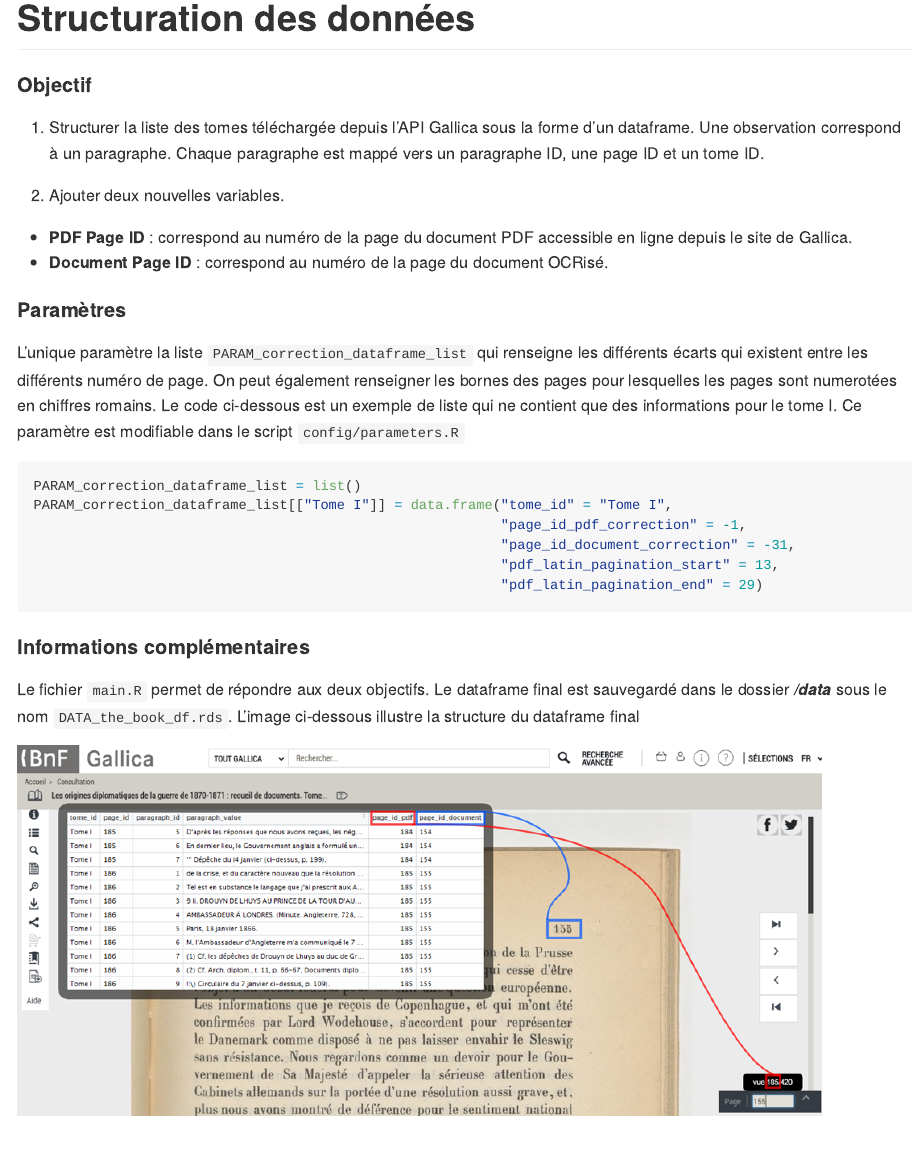
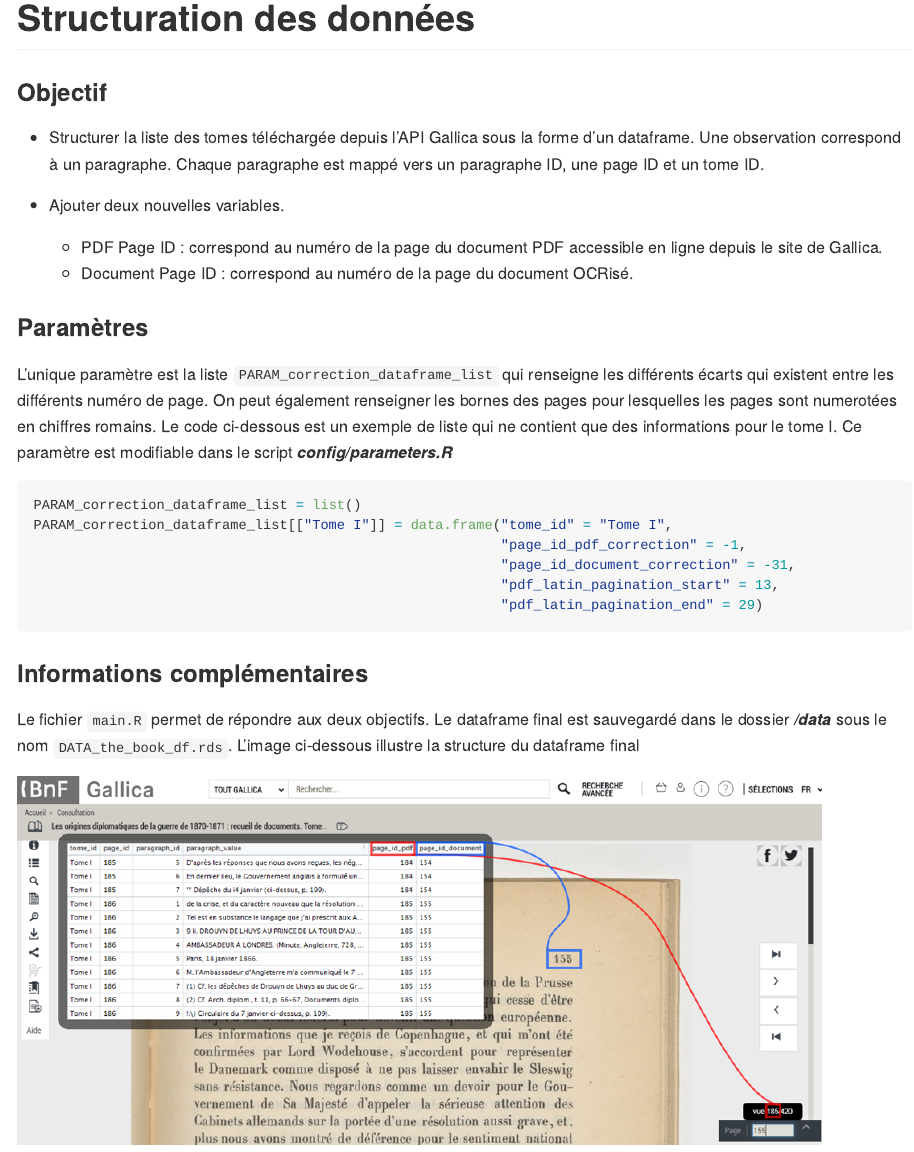
Before and after one commit to giletjaune/diplomatie, an R Markdown document (pro/step2_structuration/README.Rmd): the page in a window 1100 px wide, from its top. Rendered offline with R 4.5, knitr and Pandoc, with nearby package versions.

Commit message:
add some features

````diff
--- a/pro/step2_structuration/README.Rmd
+++ b/pro/step2_structuration/README.Rmd
@@ -11,20 +11,21 @@ knitr::opts_chunk$set(echo = TRUE)
 
 
 
+### Objectif
 
-#### Objectif
+* Structurer la liste des tomes téléchargée depuis l'API Gallica sous la forme d'un dataframe. Une observation correspond à un paragraphe. Chaque paragraphe est mappé vers un paragraphe ID, une page ID et un tome ID.
 
-1. Structurer la liste des tomes téléchargée depuis l'API Gallica sous la forme d'un dataframe. Une observation correspond à un paragraphe. Chaque paragraphe est mappé vers un paragraphe ID, une page ID et un tome ID.
-
-2. Ajouter deux nouvelles variables.
-
-  * **PDF Page ID** : correspond au numéro de la page du document PDF accessible en ligne depuis le site de Gallica.
-  * **Document Page ID** : correspond au numéro de la page du document OCRisé.
+* Ajouter deux nouvelles variables.
+    * PDF Page ID : correspond au numéro de la page du document PDF accessible en ligne depuis le site de Gallica.
+    * Document Page ID : correspond au numéro de la page du document OCRisé.
 
 
-#### Paramètres
 
-L'unique paramètre la liste `PARAM_correction_dataframe_list` qui renseigne les différents écarts qui existent entre les différents numéro de page. On peut également renseigner les bornes des pages pour lesquelles les pages sont numerotées en chiffres romains. Le code ci-dessous est un exemple de liste qui ne contient que des informations pour le tome I. Ce paramètre est modifiable dans le script `config/parameters.R`
+
+
+### Paramètres
+
+L'unique paramètre est la liste `PARAM_correction_dataframe_list` qui renseigne les différents écarts qui existent entre les différents numéro de page. On peut également renseigner les bornes des pages pour lesquelles les pages sont numerotées en chiffres romains. Le code ci-dessous est un exemple de liste qui ne contient que des informations pour le tome I. Ce paramètre est modifiable dans le script **_config/parameters.R_**
 
 ```{r}
 PARAM_correction_dataframe_list = list()
@@ -37,7 +38,7 @@
 
 
 
-#### Informations complémentaires
+### Informations complémentaires
 
 Le fichier `main.R` permet de répondre aux deux objectifs. Le dataframe final est sauvegardé dans le dossier **_/data_** sous le nom `DATA_the_book_df.rds`. L'image ci-dessous illustre la structure du dataframe final
 
--- a/pro/step2_structuration/main.R
+++ b/pro/step2_structuration/main.R
@@ -35,3 +35,7 @@ DATA_the_book_df = DATA_the_book_df[,c("tome_id",
                                        "paragraph_value",
                                        "page_id_pdf",
                                        "page_id_document")]
+
+
+# * * * Sauvegarde * * *
+saveRDS(object = DATA_the_book_df,file = paste0(FOLDER_position,"/data/DATA_the_book_df.rds"))
````
Also changed, not shown: pro/step2_structuration/README.md.
